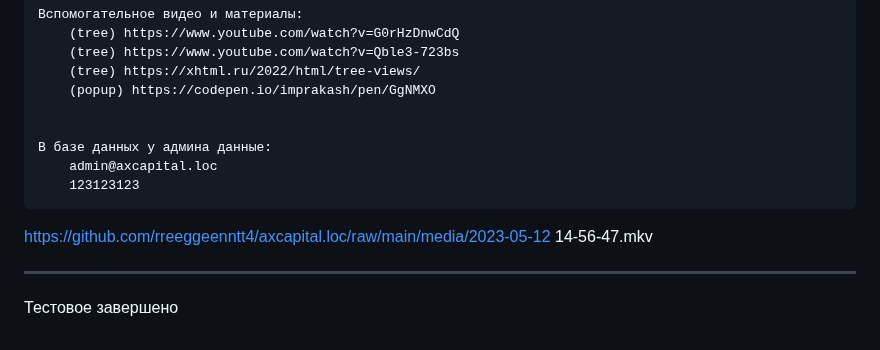
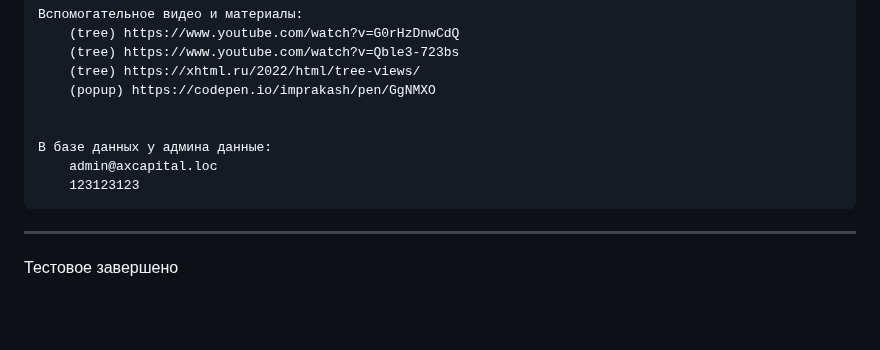
Before and after one commit to rreeggeenntt4/axcapital, a Markdown page: README.md, the part around the change. Rendered like a GitHub page; blank space fills up the shorter version.

```diff
--- a/README.md
+++ b/README.md
@@ -40,8 +40,6 @@
         123123123
 
 
-https://github.com/rreeggeenntt4/axcapital.loc/raw/main/media/2023-05-12 14-56-47.mkv
-
 ----------------------------------------------------------------------------
 
 Тестовое завершено
```
